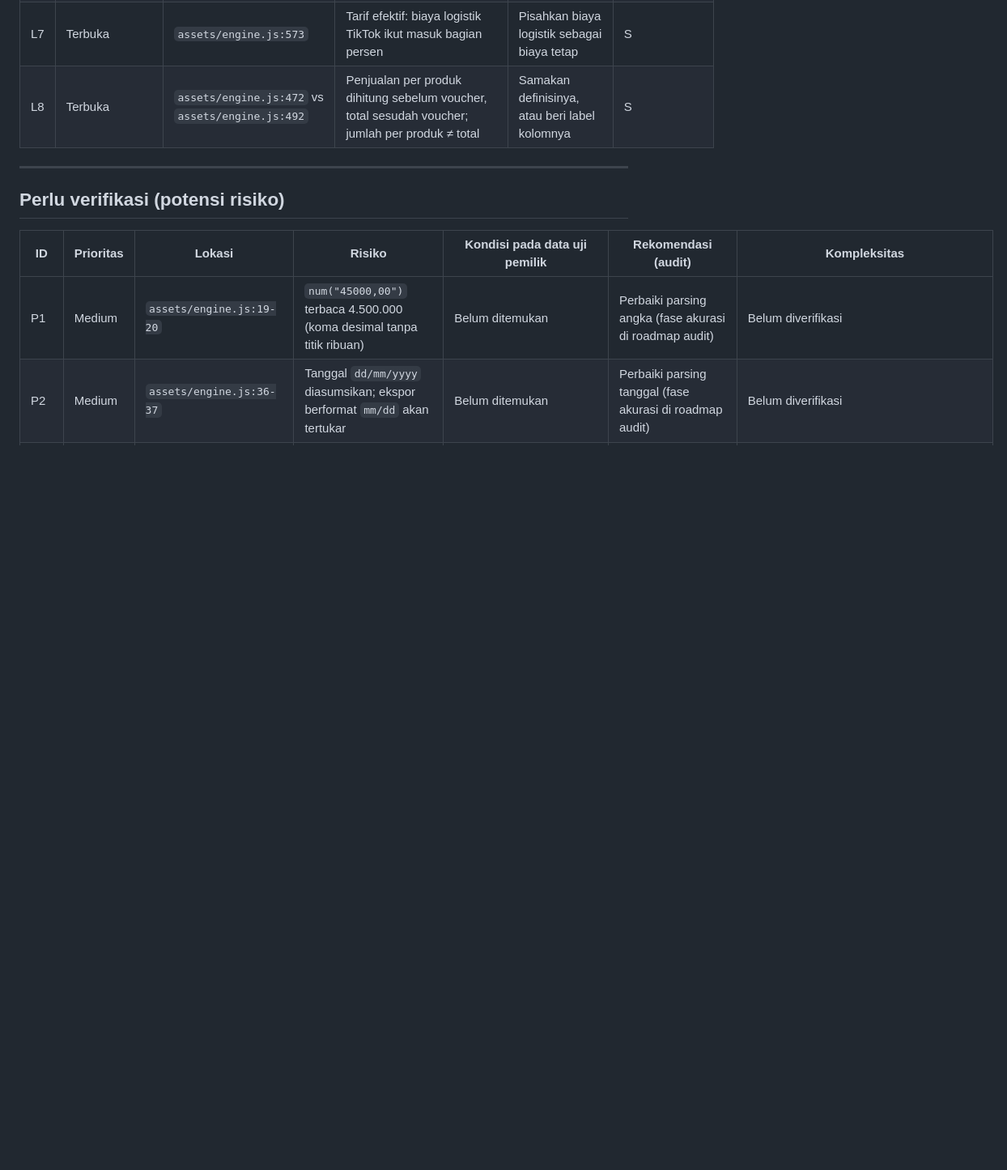
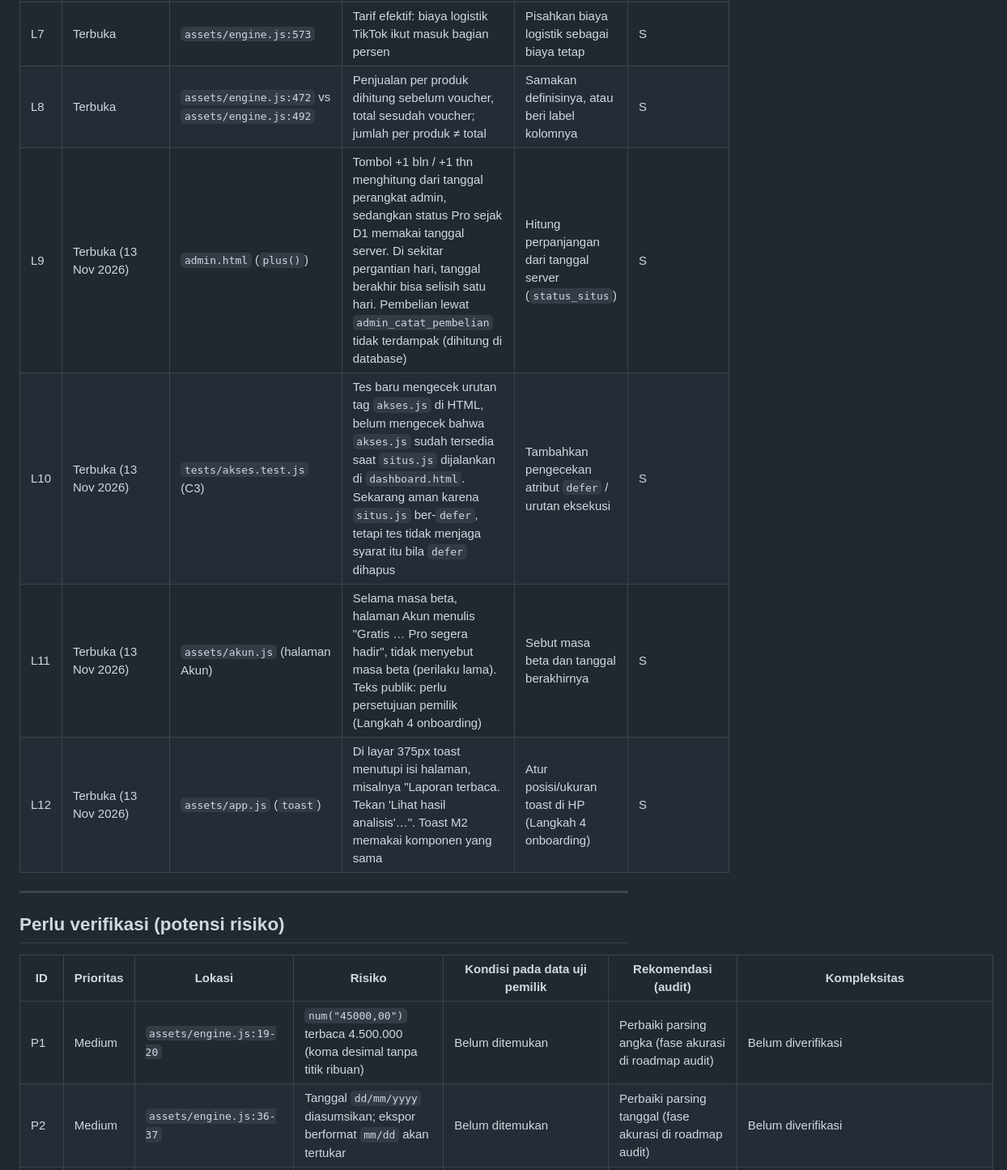
Before and after one commit to muhammadramdhan2012/cek-profit, a Markdown page: KNOWN_ISSUES.md, the part around one of its changes. Shown at 81% size. Rendered like a GitHub page; blank space fills up the shorter version.

```diff
--- a/KNOWN_ISSUES.md
+++ b/KNOWN_ISSUES.md
@@ -392,6 +413,10 @@ Tabel ini angka audit awal; perubahan setelahnya ada di "Pembaruan status (31 Ok
 | L6 | Terbuka | `supabase/schema.sql:93`, `supabase/schema.sql:99-100` | `upgrade_requests.note` tanpa batas panjang dan tanpa batas jumlah permintaan | `check (length(note) < 500)` dan batas permintaan per hari | S |
 | L7 | Terbuka | `assets/engine.js:573` | Tarif efektif: biaya logistik TikTok ikut masuk bagian persen | Pisahkan biaya logistik sebagai biaya tetap | S |
 | L8 | Terbuka | `assets/engine.js:472` vs `assets/engine.js:492` | Penjualan per produk dihitung sebelum voucher, total sesudah voucher; jumlah per produk ≠ total | Samakan definisinya, atau beri label kolomnya | S |
+| L9 | Terbuka (13 Nov 2026) | `admin.html` (`plus()`) | Tombol +1 bln / +1 thn menghitung dari tanggal perangkat admin, sedangkan status Pro sejak D1 memakai tanggal server. Di sekitar pergantian hari, tanggal berakhir bisa selisih satu hari. Pembelian lewat `admin_catat_pembelian` tidak terdampak (dihitung di database) | Hitung perpanjangan dari tanggal server (`status_situs`) | S |
+| L10 | Terbuka (13 Nov 2026) | `tests/akses.test.js` (C3) | Tes baru mengecek urutan tag `akses.js` di HTML, belum mengecek bahwa `akses.js` sudah tersedia saat `situs.js` dijalankan di `dashboard.html`. Sekarang aman karena `situs.js` ber-`defer`, tetapi tes tidak menjaga syarat itu bila `defer` dihapus | Tambahkan pengecekan atribut `defer` / urutan eksekusi | S |
+| L11 | Terbuka (13 Nov 2026) | `assets/akun.js` (halaman Akun) | Selama masa beta, halaman Akun menulis "Gratis … Pro segera hadir", tidak menyebut masa beta (perilaku lama). Teks publik: perlu persetujuan pemilik (Langkah 4 onboarding) | Sebut masa beta dan tanggal berakhirnya | S |
+| L12 | Terbuka (13 Nov 2026) | `assets/app.js` (`toast`) | Di layar 375px toast menutupi isi halaman, misalnya "Laporan terbaca. Tekan 'Lihat hasil analisis'…". Toast M2 memakai komponen yang sama | Atur posisi/ukuran toast di HP (Langkah 4 onboarding) | S |
 
 ---
 
```
Also changed, not shown: other parts of KNOWN_ISSUES.md (+27 -1 lines).
